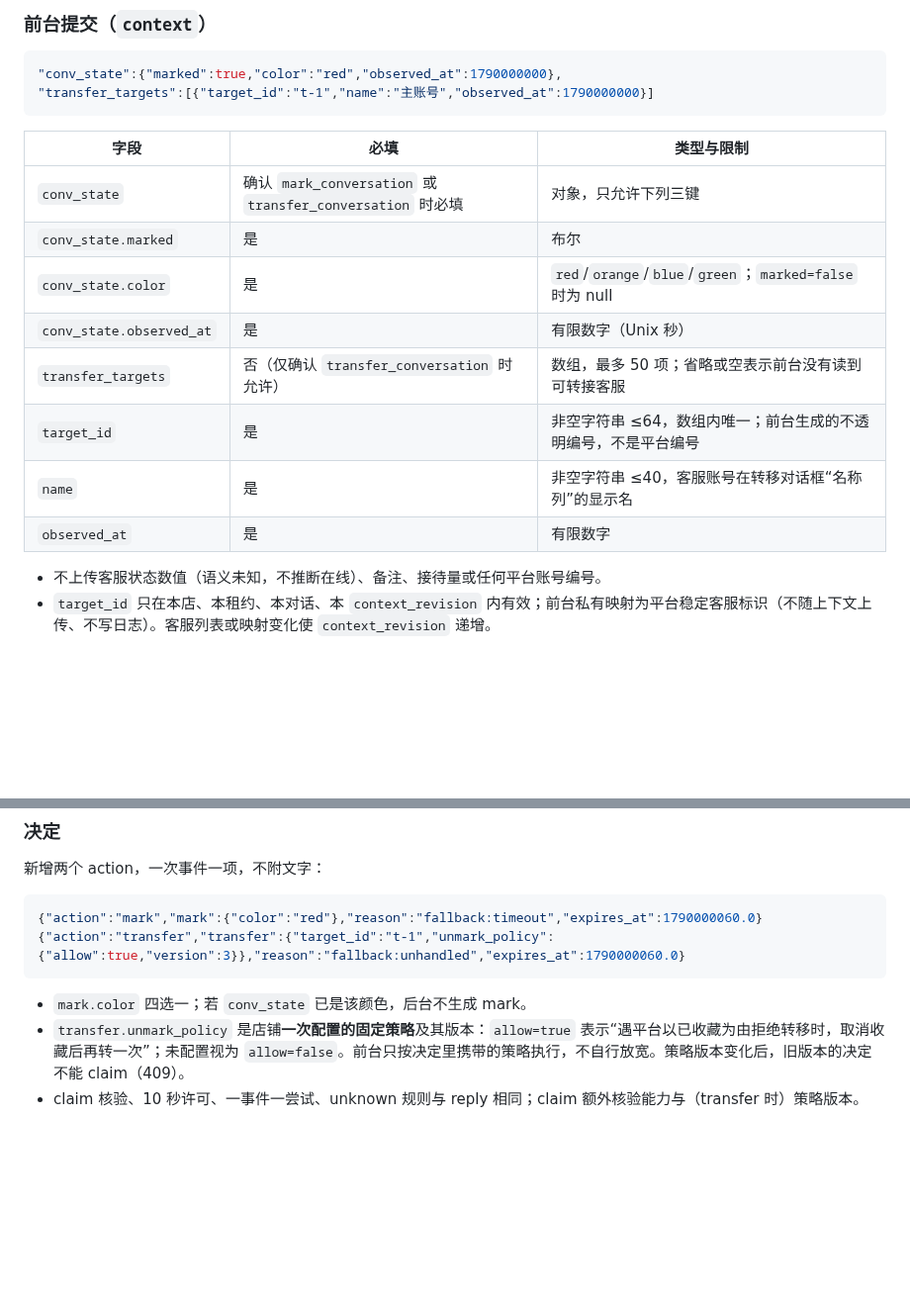
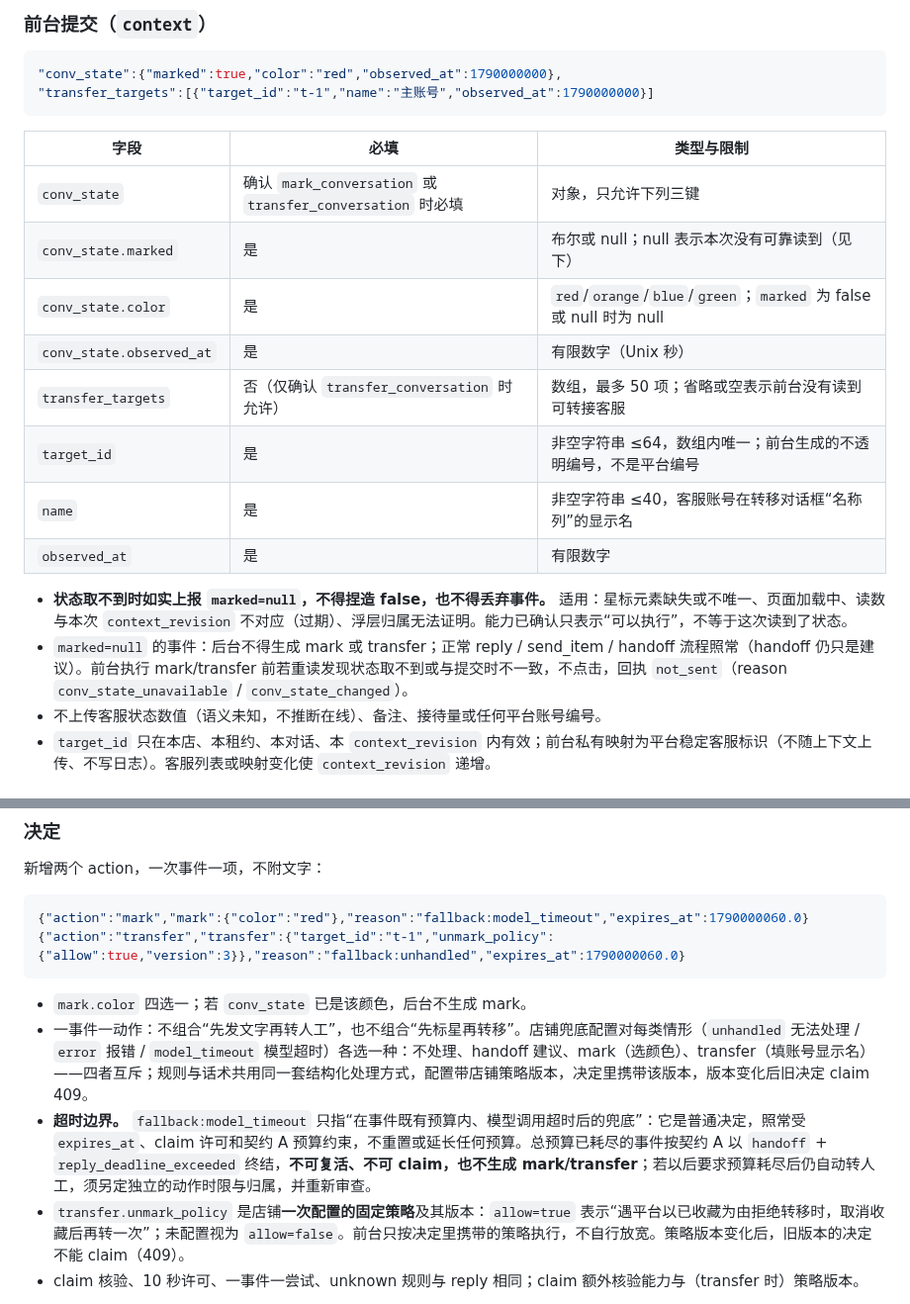
Before and after one commit to lijiefeng11-wq/claw-next, a Markdown page: contracts/protocol.md, 2 parts joined by grey strips. Shown at 99% size. Drawn GitHub-style; blank space fills up the shorter version.

````diff
--- a/contracts/protocol.md
+++ b/contracts/protocol.md
@@ -350,14 +350,16 @@ status 只能 sent/not_sent/unknown。sent 必须具有平台明确成功回执
 | 字段 | 必填 | 类型与限制 |
 |---|---|---|
 | `conv_state` | 确认 `mark_conversation` 或 `transfer_conversation` 时必填 | 对象，只允许下列三键 |
-| `conv_state.marked` | 是 | 布尔 |
-| `conv_state.color` | 是 | `red`/`orange`/`blue`/`green`；`marked=false` 时为 null |
+| `conv_state.marked` | 是 | 布尔或 null；null 表示本次没有可靠读到（见下） |
+| `conv_state.color` | 是 | `red`/`orange`/`blue`/`green`；`marked` 为 false 或 null 时为 null |
 | `conv_state.observed_at` | 是 | 有限数字（Unix 秒） |
 | `transfer_targets` | 否（仅确认 `transfer_conversation` 时允许） | 数组，最多 50 项；省略或空表示前台没有读到可转接客服 |
 | `target_id` | 是 | 非空字符串 ≤64，数组内唯一；前台生成的不透明编号，不是平台编号 |
 | `name` | 是 | 非空字符串 ≤40，客服账号在转移对话框“名称列”的显示名 |
 | `observed_at` | 是 | 有限数字 |
 
+- **状态取不到时如实上报 `marked=null`，不得捏造 false，也不得丢弃事件。** 适用：星标元素缺失或不唯一、页面加载中、读数与本次 `context_revision` 不对应（过期）、浮层归属无法证明。能力已确认只表示“可以执行”，不等于这次读到了状态。
+- `marked=null` 的事件：后台不得生成 mark 或 transfer；正常 reply / send_item / handoff 流程照常（handoff 仍只是建议）。前台执行 mark/transfer 前若重读发现状态取不到或与提交时不一致，不点击，回执 `not_sent`（reason `conv_state_unavailable` / `conv_state_changed`）。
 - 不上传客服状态数值（语义未知，不推断在线）、备注、接待量或任何平台账号编号。
 - `target_id` 只在本店、本租约、本对话、本 `context_revision` 内有效；前台私有映射为平台稳定客服标识（不随上下文上传、不写日志）。客服列表或映射变化使 `context_revision` 递增。
 
@@ -371,11 +373,13 @@ status 只能 sent/not_sent/unknown。sent 必须具有平台明确成功回执
 新增两个 action，一次事件一项，不附文字：
 
 ```json
-{"action":"mark","mark":{"color":"red"},"reason":"fallback:timeout","expires_at":1790000060.0}
+{"action":"mark","mark":{"color":"red"},"reason":"fallback:model_timeout","expires_at":1790000060.0}
 {"action":"transfer","transfer":{"target_id":"t-1","unmark_policy":{"allow":true,"version":3}},"reason":"fallback:unhandled","expires_at":1790000060.0}
 ```
 
 - `mark.color` 四选一；若 `conv_state` 已是该颜色，后台不生成 mark。
+- 一事件一动作：不组合“先发文字再转人工”，也不组合“先标星再转移”。店铺兜底配置对每类情形（`unhandled` 无法处理 / `error` 报错 / `model_timeout` 模型超时）各选一种：不处理、handoff 建议、mark（选颜色）、transfer（填账号显示名）——四者互斥；规则与话术共用同一套结构化处理方式，配置带店铺策略版本，决定里携带该版本，版本变化后旧决定 claim 409。
+- **超时边界。** `fallback:model_timeout` 只指“在事件既有预算内、模型调用超时后的兜底”：它是普通决定，照常受 `expires_at`、claim 许可和契约 A 预算约束，不重置或延长任何预算。总预算已耗尽的事件按契约 A 以 `handoff` + `reply_deadline_exceeded` 终结，**不可复活、不可 claim，也不生成 mark/transfer**；若以后要求预算耗尽后仍自动转人工，须另定独立的动作时限与归属，并重新审查。
 - `transfer.unmark_policy` 是店铺**一次配置的固定策略**及其版本：`allow=true` 表示“遇平台以已收藏为由拒绝转移时，取消收藏后再转一次”；未配置视为 `allow=false`。前台只按决定里携带的策略执行，不自行放宽。策略版本变化后，旧版本的决定不能 claim（409）。
 - claim 核验、10 秒许可、一事件一尝试、unknown 规则与 reply 相同；claim 额外核验能力与（transfer 时）策略版本。
 
````
Also changed, not shown: other parts of contracts/protocol.md (+19 -4 lines).
